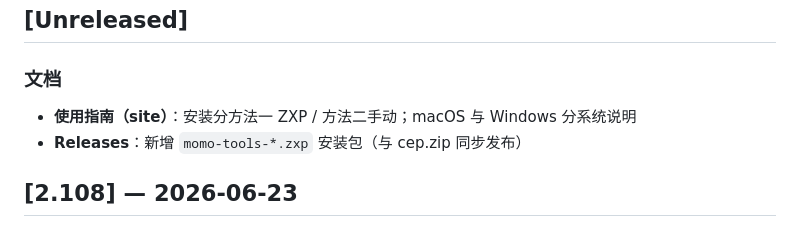
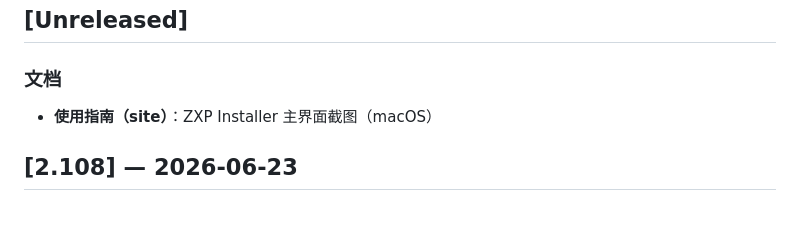
Before and after one commit to tomideas/momo-illustrator, a Markdown page: CHANGELOG.md, the part around the change. Rendered like a GitHub page.

Commit message:
docs: add ZXP Installer main UI screenshot for macOS install guide.
Co-authored-by: Cursor <cursoragent@cursor.com>

```diff
--- a/CHANGELOG.md
+++ b/CHANGELOG.md
@@ -3,8 +3,7 @@
 ## [Unreleased]
 
 ### 文档
-- **使用指南（site）**：安装分方法一 ZXP / 方法二手动；macOS 与 Windows 分系统说明
-- **Releases**：新增 `momo-tools-*.zxp` 安装包（与 cep.zip 同步发布）
+- **使用指南（site）**：ZXP Installer 主界面截图（macOS）
 
 ## [2.108] — 2026-06-23
 
```
Also changed, not shown: site/assets/images/install-zxp-installer-mac.jpg (added), 1 other file.
